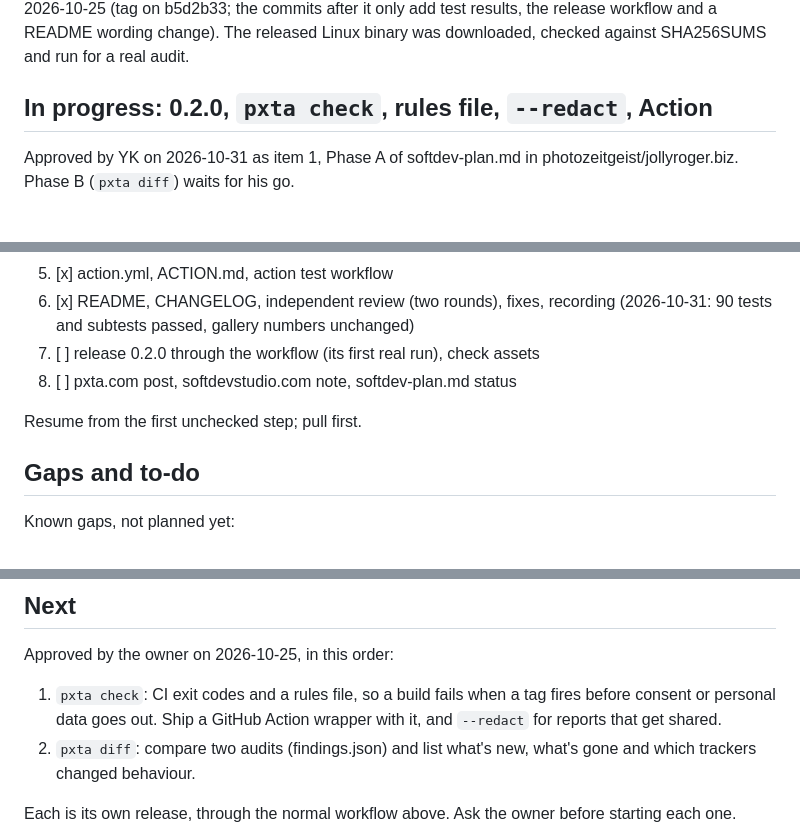
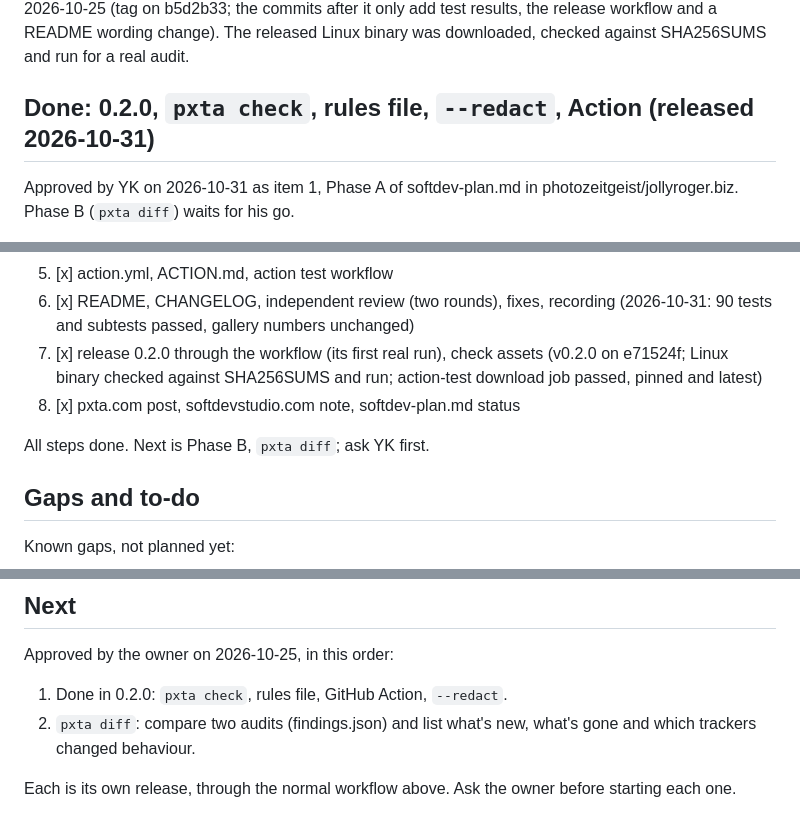
Before and after one commit to softdevstudio/pxta, a Markdown page: CLAUDE.md, 3 parts joined by grey strips. GitHub-like rendering.

Commit message:
CLAUDE.md: 0.2.0 released, all steps done [skip ci]
Co-Authored-By: Claude Opus 5.5 <noreply@anthropic.com>
Claude-Session: https://claude.ai/code/session_01Waif9pY6K2D4oU2o64riuB

```diff
--- a/CLAUDE.md
+++ b/CLAUDE.md
@@ -73,7 +73,7 @@ test results, the release workflow and a README wording change). The
 released Linux binary was downloaded, checked against SHA256SUMS and run
 for a real audit.
 
-## In progress: 0.2.0, `pxta check`, rules file, `--redact`, Action
+## Done: 0.2.0, `pxta check`, rules file, `--redact`, Action (released 2026-10-31)
 
 Approved by YK on 2026-10-31 as item 1, Phase A of softdev-plan.md in
 photozeitgeist/jollyroger.biz. Phase B (`pxta diff`) waits for his go.
@@ -133,10 +133,12 @@ Steps:
 5. [x] action.yml, ACTION.md, action test workflow
 6. [x] README, CHANGELOG, independent review (two rounds), fixes, recording
        (2026-10-31: 90 tests and subtests passed, gallery numbers unchanged)
-7. [ ] release 0.2.0 through the workflow (its first real run), check assets
-8. [ ] pxta.com post, softdevstudio.com note, softdev-plan.md status
+7. [x] release 0.2.0 through the workflow (its first real run), check assets
+       (v0.2.0 on e71524f; Linux binary checked against SHA256SUMS and run;
+       action-test download job passed, pinned and latest)
+8. [x] pxta.com post, softdevstudio.com note, softdev-plan.md status
 
-Resume from the first unchecked step; pull first.
+All steps done. Next is Phase B, `pxta diff`; ask YK first.
 
 ## Gaps and to-do
 
@@ -160,9 +162,7 @@ Known gaps, not planned yet:
 
 Approved by the owner on 2026-10-25, in this order:
 
-1. `pxta check`: CI exit codes and a rules file, so a build fails when a
-   tag fires before consent or personal data goes out. Ship a GitHub
-   Action wrapper with it, and `--redact` for reports that get shared.
+1. Done in 0.2.0: `pxta check`, rules file, GitHub Action, `--redact`.
 2. `pxta diff`: compare two audits (findings.json) and list what's new,
    what's gone and which trackers changed behaviour.
 
```
